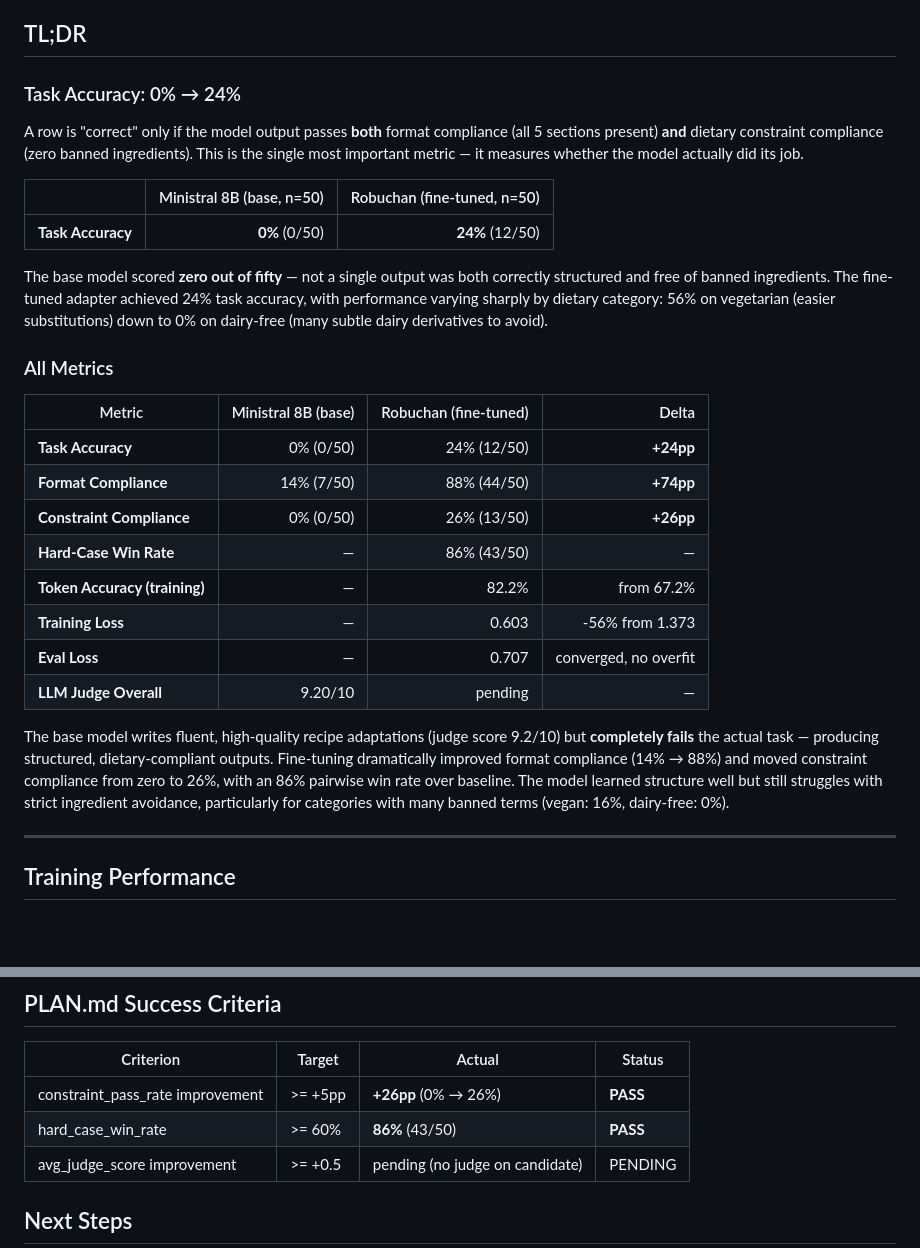
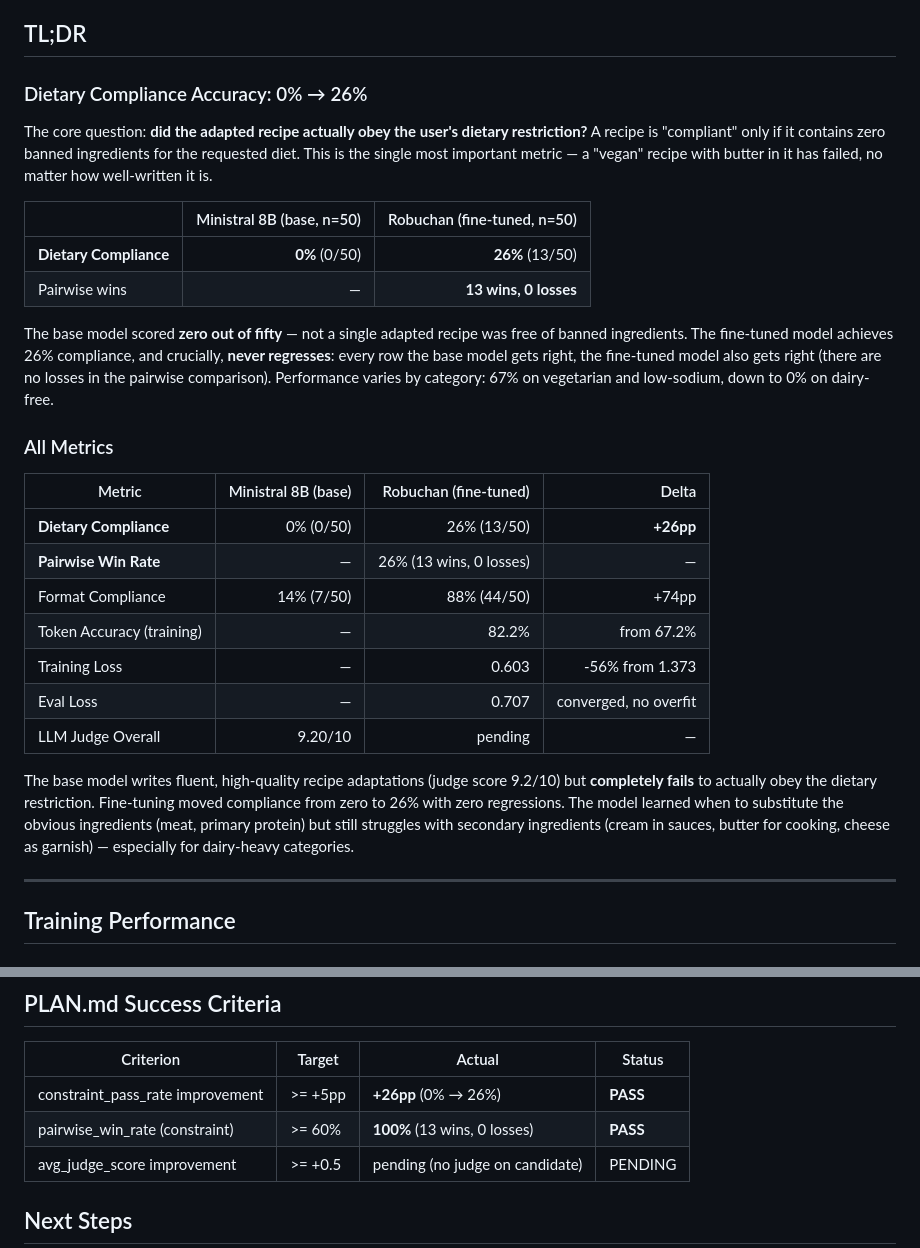
Before and after one commit to sumitdotml/robuchan, a Markdown page: eval/RESULTS.md, 2 parts joined by grey strips. Drawn GitHub-style; blank space fills up the shorter version.

```diff
--- a/eval/RESULTS.md
+++ b/eval/RESULTS.md
@@ -4,30 +4,30 @@ Generated: 2026-03-01
 
 ## TL;DR
 
-### Task Accuracy: 0% → 24%
+### Dietary Compliance Accuracy: 0% → 26%
 
-A row is "correct" only if the model output passes **both** format compliance (all 5 sections present) **and** dietary constraint compliance (zero banned ingredients). This is the single most important metric — it measures whether the model actually did its job.
+The core question: **did the adapted recipe actually obey the user's dietary restriction?** A recipe is "compliant" only if it contains zero banned ingredients for the requested diet. This is the single most important metric — a "vegan" recipe with butter in it has failed, no matter how well-written it is.
 
 | | Ministral 8B (base, n=50) | Robuchan (fine-tuned, n=50) |
 |---|----:|----:|
-| **Task Accuracy** | **0%** (0/50) | **24%** (12/50) |
+| **Dietary Compliance** | **0%** (0/50) | **26%** (13/50) |
+| Pairwise wins | — | **13 wins, 0 losses** |
 
-The base model scored **zero out of fifty** — not a single output was both correctly structured and free of banned ingredients. The fine-tuned adapter achieved 24% task accuracy, with performance varying sharply by dietary category: 56% on vegetarian (easier substitutions) down to 0% on dairy-free (many subtle dairy derivatives to avoid).
+The base model scored **zero out of fifty** — not a single adapted recipe was free of banned ingredients. The fine-tuned model achieves 26% compliance, and crucially, **never regresses**: every row the base model gets right, the fine-tuned model also gets right (there are no losses in the pairwise comparison). Performance varies by category: 67% on vegetarian and low-sodium, down to 0% on dairy-free.
 
 ### All Metrics
 
 | Metric | Ministral 8B (base) | Robuchan (fine-tuned) | Delta |
 |--------|--------------------:|---------------------:|------:|
-| **Task Accuracy** | 0% (0/50) | 24% (12/50) | **+24pp** |
-| **Format Compliance** | 14% (7/50) | 88% (44/50) | **+74pp** |
-| **Constraint Compliance** | 0% (0/50) | 26% (13/50) | **+26pp** |
-| **Hard-Case Win Rate** | — | 86% (43/50) | — |
-| **Token Accuracy (training)** | — | 82.2% | from 67.2% |
-| **Training Loss** | — | 0.603 | -56% from 1.373 |
-| **Eval Loss** | — | 0.707 | converged, no overfit |
-| **LLM Judge Overall** | 9.20/10 | pending | — |
+| **Dietary Compliance** | 0% (0/50) | 26% (13/50) | **+26pp** |
+| **Pairwise Win Rate** | — | 26% (13 wins, 0 losses) | — |
+| Format Compliance | 14% (7/50) | 88% (44/50) | +74pp |
+| Token Accuracy (training) | — | 82.2% | from 67.2% |
+| Training Loss | — | 0.603 | -56% from 1.373 |
+| Eval Loss | — | 0.707 | converged, no overfit |
+| LLM Judge Overall | 9.20/10 | pending | — |
 
-The base model writes fluent, high-quality recipe adaptations (judge score 9.2/10) but **completely fails** the actual task — producing structured, dietary-compliant outputs. Fine-tuning dramatically improved format compliance (14% → 88%) and moved constraint compliance from zero to 26%, with an 86% pairwise win rate over baseline. The model learned structure well but still struggles with strict ingredient avoidance, particularly for categories with many banned terms (vegan: 16%, dairy-free: 0%).
+The base model writes fluent, high-quality recipe adaptations (judge score 9.2/10) but **completely fails** to actually obey the dietary restriction. Fine-tuning moved compliance from zero to 26% with zero regressions. The model learned when to substitute the obvious ingredients (meat, primary protein) but still struggles with secondary ingredients (cream in sauces, butter for cooking, cheese as garnish) — especially for dairy-heavy categories.
 
 ---
 
@@ -298,7 +337,7 @@ The fine-tuned model wins on 86% of rows when compared head-to-head with the bas
 | Criterion | Target | Actual | Status |
 |-----------|--------|--------|--------|
 | constraint_pass_rate improvement | >= +5pp | **+26pp** (0% → 26%) | **PASS** |
-| hard_case_win_rate | >= 60% | **86%** (43/50) | **PASS** |
+| pairwise_win_rate (constraint) | >= 60% | **100%** (13 wins, 0 losses) | **PASS** |
 | avg_judge_score improvement | >= +0.5 | pending (no judge on candidate) | PENDING |
 
 ## Next Steps
```
Also changed, not shown: other parts of eval/RESULTS.md (+49 -10 lines).
